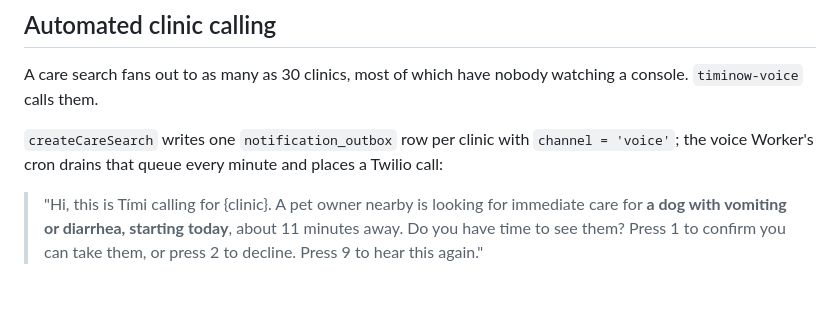
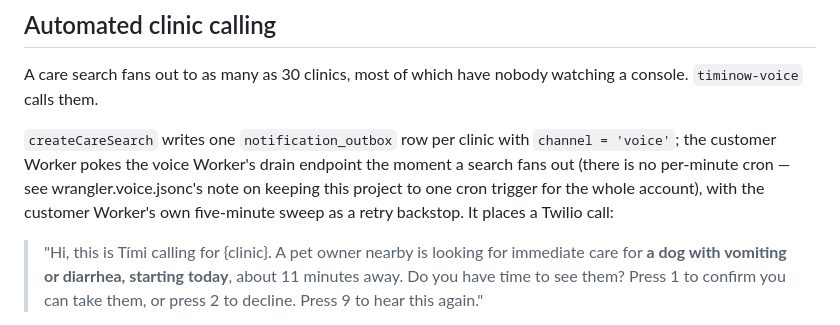
Before and after one commit to Gitbub0816/timinow, a Markdown page: docs/PLATFORM-CONTRACT.md, the part around the change. Drawn GitHub-style; blank space fills up the shorter version.

```diff
--- a/docs/PLATFORM-CONTRACT.md
+++ b/docs/PLATFORM-CONTRACT.md
@@ -225,8 +225,11 @@ A care search fans out to as many as 30 clinics, most of which have nobody
 watching a console. `timinow-voice` calls them.
 
 `createCareSearch` writes one `notification_outbox` row per clinic with
-`channel = 'voice'`; the voice Worker's cron drains that queue every minute and
-places a Twilio call:
+`channel = 'voice'`; the customer Worker pokes the voice Worker's drain
+endpoint the moment a search fans out (there is no per-minute cron — see
+wrangler.voice.jsonc's note on keeping this project to one cron trigger for
+the whole account), with the customer Worker's own five-minute sweep as a
+retry backstop. It places a Twilio call:
 
 > "Hi, this is Tími calling for {clinic}. A pet owner nearby is looking for
 > immediate care for **a dog with vomiting or diarrhea, starting today**, about
```
Also changed, not shown: docs/LEGAL-LAUNCH-CHECKLIST.md (+1 -1 lines), docs/NATIVE-CLIENTS.md (+2 -2 lines).
